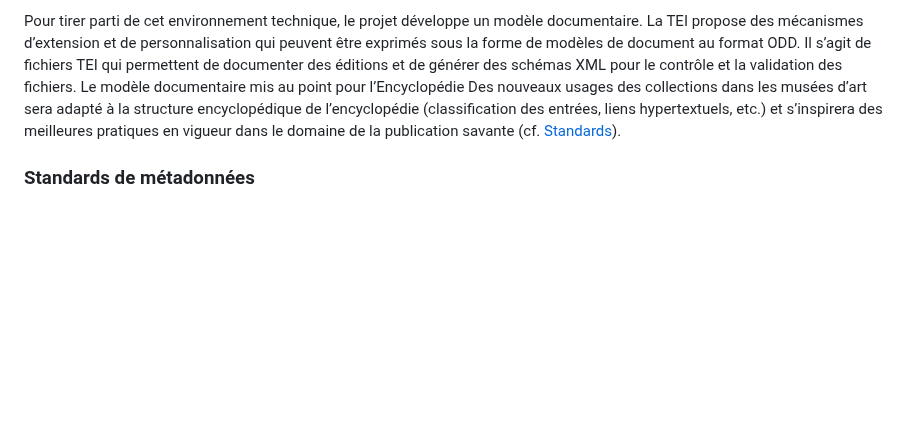
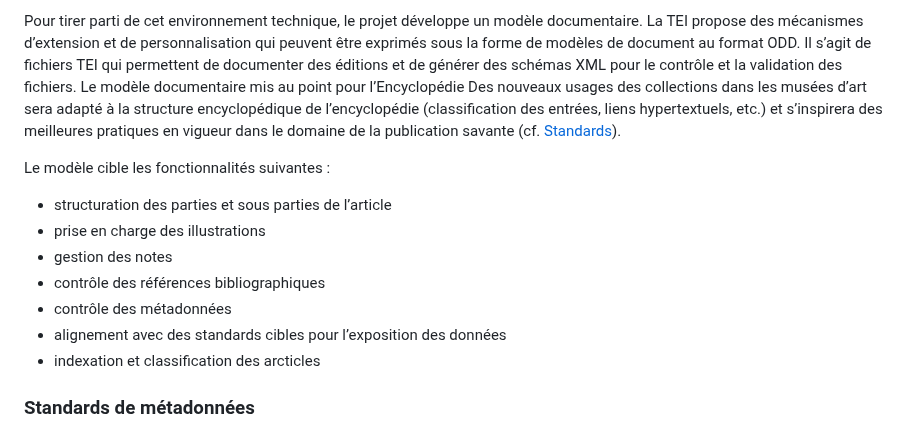
Before and after one commit to ouvroir/encyclopedie, a Markdown page: chaine-editoriale.md, the part around the change. Rendered like a GitHub page; blank space fills up the shorter version.

Commit message:
ajout des fonctionnalités du modèle

```diff
--- a/chaine-editoriale.md
+++ b/chaine-editoriale.md
@@ -38,6 +38,16 @@ Le modèle éditorial de l’Encyclopédie repose sur l’utilisation de la [Tex
 Le domaine de l’édition numérique a privilégié des modèles d’édition structurée fondée sur un balisage descriptif qui présente l’avantage d’assurer une meilleure distinction entre le contenu et la forme (et donc de séparer les traitements). Cette distinction garantit une meilleure maintenance du texte encodé et une meilleure portabilité des artefacts numériques. Les technologies XML autorisent l’utilisation de puissants outils informatiques pour automatiser les traitements des documents notamment pour gérer de multiples formats de sortie à partir d’un fichier pivot (*single source publishing*). Les technologies de balisage structuré offrent aussi une grande expressivité pour prendre documenter les contenus et les exposer dans d’autres formats de métadonnées standardisés. À cet égard, des grammaires de documents, ou schémas, permettent d’assurer le contrôle de la consistance de la production des fichiers. Enfin, XML est un bon candidat pour la pérennisation à long terme des documents (lutte contre l’obsolescence technique, documentation, validation).
 
 Pour tirer parti de cet environnement technique, le projet développe un modèle documentaire. La TEI propose des mécanismes d’extension et de personnalisation qui peuvent être exprimés sous la forme de modèles de document au format ODD. Il s’agit de fichiers TEI qui permettent de documenter des éditions et de générer des schémas XML pour le contrôle et la validation des fichiers. Le modèle documentaire mis au point pour l’Encyclopédie Des nouveaux usages des collections dans les musées d’art sera adapté à la structure encyclopédique de l’encyclopédie (classification des entrées, liens hypertextuels, etc.) et s’inspirera des meilleures pratiques en vigueur dans le domaine de la publication savante (cf. [Standards](./standards.md)).
+
+Le modèle cible les fonctionnalités suivantes :
+
+- structuration des parties et sous parties de l’article
+- prise en charge des illustrations
+- gestion des notes
+- contrôle des références bibliographiques
+- contrôle des métadonnées
+- alignement avec des standards cibles pour l’exposition des données
+- indexation et classification des arcticles
 
 ### Standards de métadonnées
 
```
